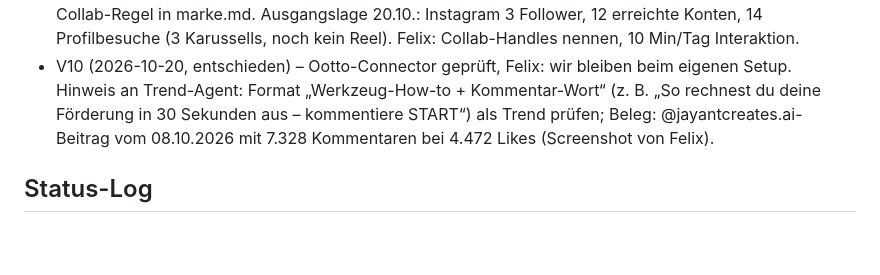
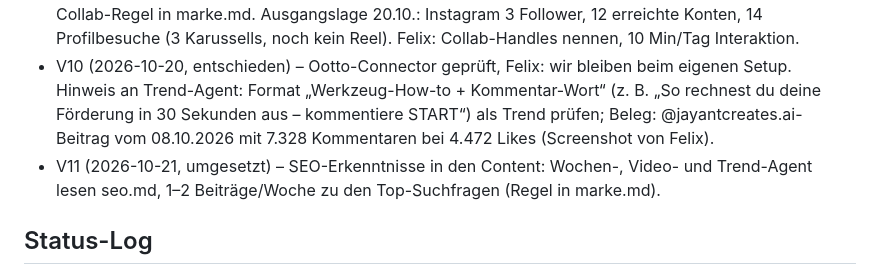
Before and after one commit to rente-einfach-erledigt/rente-einfach-erledigt.github.io, a Markdown page: manager.md, the part around the change. Rendered like a GitHub page; blank space fills up the shorter version.

```diff
--- a/manager.md
+++ b/manager.md
@@ -14,6 +14,7 @@ Vorschläge haben eine Nummer (V1, V2 …) und einen Status: offen | angenommen
 - V8 (2026-10-19, angenommen – Felix) – Facebook-Gruppen zu Riester/Rente: Felix antwortet dort selbst (Agenten posten nicht in seinem Namen).
 - V9 (2026-10-20, umgesetzt) – Follower-Aufbau: Folgen-Zeile, Serien, 2 Trial Reels/Woche als Test, Collab-Regel in marke.md. Ausgangslage 20.10.: Instagram 3 Follower, 12 erreichte Konten, 14 Profilbesuche (3 Karussells, noch kein Reel). Felix: Collab-Handles nennen, 10 Min/Tag Interaktion.
 - V10 (2026-10-20, entschieden) – Ootto-Connector geprüft, Felix: wir bleiben beim eigenen Setup. Hinweis an Trend-Agent: Format „Werkzeug-How-to + Kommentar-Wort“ (z. B. „So rechnest du deine Förderung in 30 Sekunden aus – kommentiere START“) als Trend prüfen; Beleg: @jayantcreates.ai-Beitrag vom 08.10.2026 mit 7.328 Kommentaren bei 4.472 Likes (Screenshot von Felix).
+- V11 (2026-10-21, umgesetzt) – SEO-Erkenntnisse in den Content: Wochen-, Video- und Trend-Agent lesen seo.md, 1–2 Beiträge/Woche zu den Top-Suchfragen (Regel in marke.md).
 
 ## Status-Log
 - 2026-10-20 – ok (Agenten aktiv, 4 Kanäle aktiv, keine Fehl-Posts; 20.10. Karussell + Reel live auf allen 4 Kanälen, DB zieht Posting-Agent morgen nach; 21.–25.10. eingeplant; keine offenen Posts; Website + Abschluss-Links ok; Kleinigkeit: gemergter Zweig artikel/altersvorsorgedepot-rechner noch nicht gelöscht)
```
Also changed, not shown: marke.md (+8 -0 lines).
